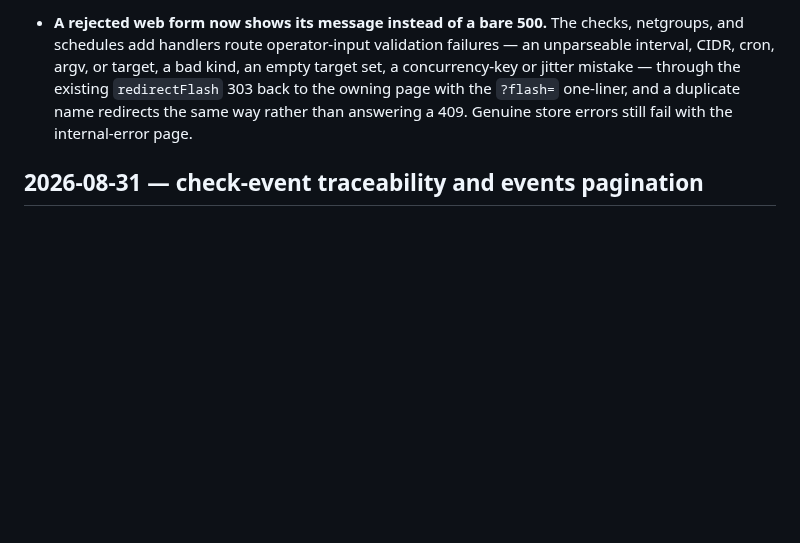
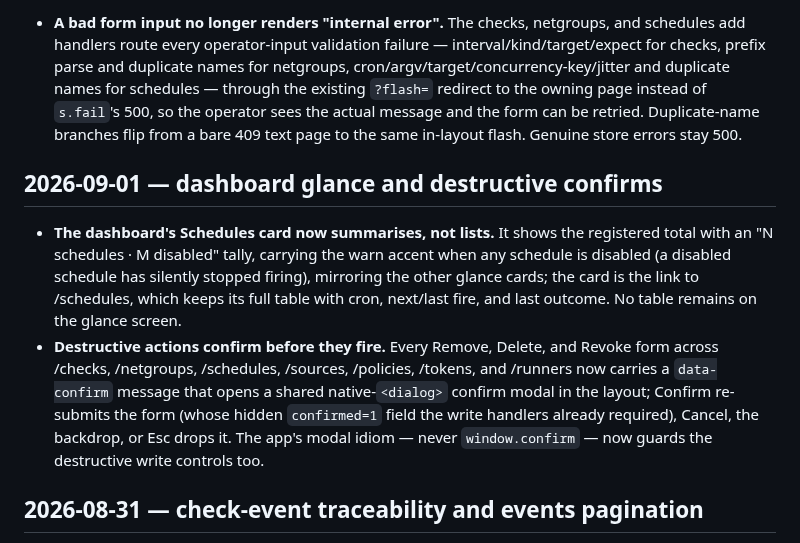
Before and after one commit to agync/exocomp, a Markdown page: docs/log.md, the part around one of its changes. Rendered like a GitHub page; blank space fills up the shorter version.

Commit message:
docs(log): dashboard glance and destructive confirms
Record the F7 schedules count card (glance screen no longer lists schedule
rows) and the F16 shared confirm dialog guarding destructive actions.

```diff
--- a/docs/log.md
+++ b/docs/log.md
@@ -10,12 +10,28 @@ Newest first.
 
-- **A rejected web form now shows its message instead of a bare 500.** The
-  checks, netgroups, and schedules add handlers route operator-input
-  validation failures — an unparseable interval, CIDR, cron, argv, or target,
-  a bad kind, an empty target set, a concurrency-key or jitter mistake —
-  through the existing `redirectFlash` 303 back to the owning page with the
-  `?flash=` one-liner, and a duplicate name redirects the same way rather than
-  answering a 409. Genuine store errors still fail with the internal-error
-  page.
+- **A bad form input no longer renders "internal error".** The checks,
+  netgroups, and schedules add handlers route every operator-input validation
+  failure — interval/kind/target/expect for checks, prefix parse and duplicate
+  names for netgroups, cron/argv/target/concurrency-key/jitter and duplicate
+  names for schedules — through the existing `?flash=` redirect to the owning
+  page instead of `s.fail`'s 500, so the operator sees the actual message and
+  the form can be retried. Duplicate-name branches flip from a bare 409 text
+  page to the same in-layout flash. Genuine store errors stay 500.
+
+## 2026-09-01 — dashboard glance and destructive confirms
+
+- **The dashboard's Schedules card now summarises, not lists.** It shows the
+  registered total with an "N schedules · M disabled" tally, carrying the
+  warn accent when any schedule is disabled (a disabled schedule has silently
+  stopped firing), mirroring the other glance cards; the card is the link to
+  /schedules, which keeps its full table with cron, next/last fire, and last
+  outcome. No table remains on the glance screen.
+- **Destructive actions confirm before they fire.** Every Remove, Delete, and
+  Revoke form across /checks, /netgroups, /schedules, /sources, /policies,
+  /tokens, and /runners now carries a `data-confirm` message that opens a
+  shared native-`<dialog>` confirm modal in the layout; Confirm re-submits the
+  form (whose hidden `confirmed=1` field the write handlers already required),
+  Cancel, the backdrop, or Esc drops it. The app's modal idiom — never
+  `window.confirm` — now guards the destructive write controls too.
 
 ## 2026-08-31 — check-event traceability and events pagination
 
```
Also changed, not shown: other parts of docs/log.md (+1 -1 lines).
